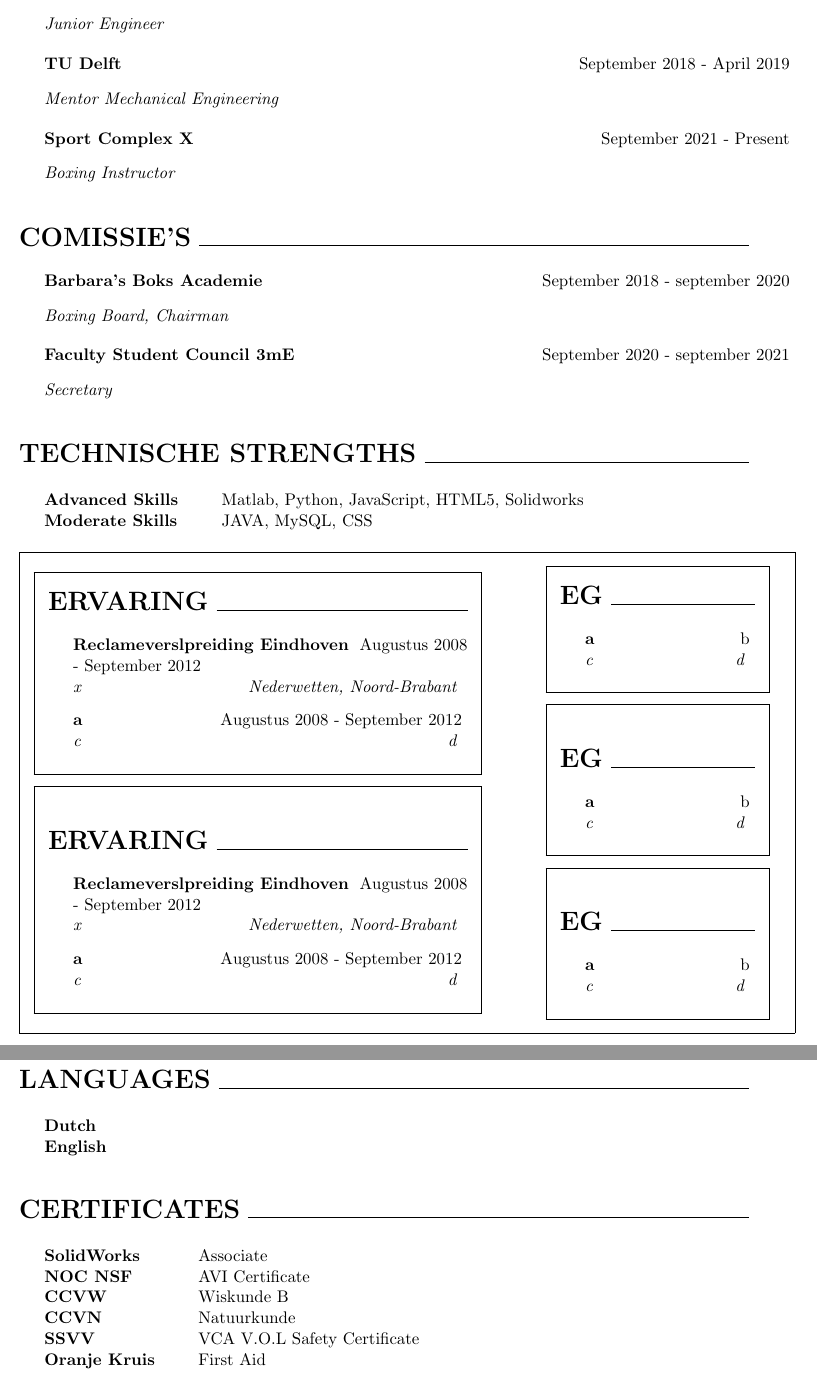
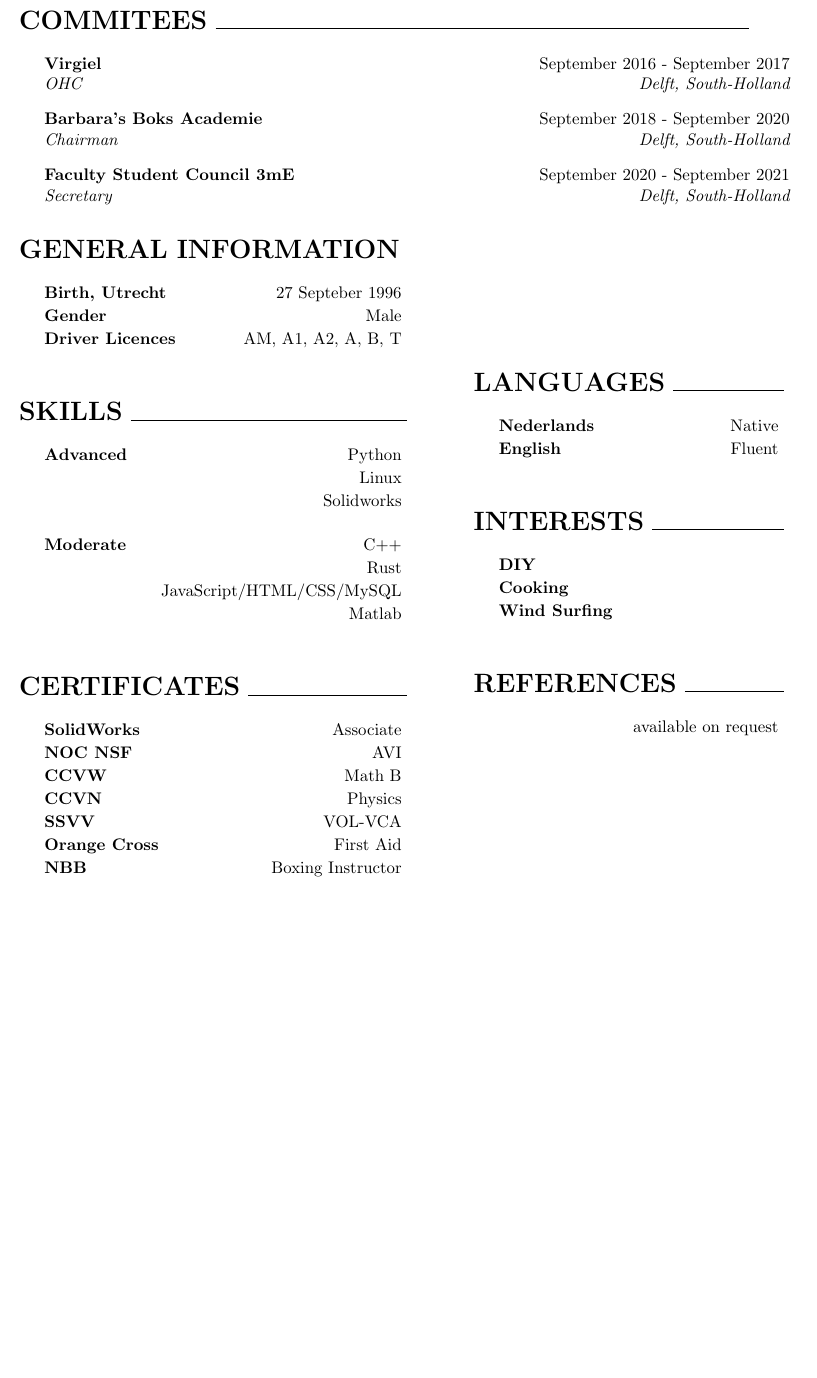
Before and after one commit to GijsGroote/Resume, a LaTeX CV (main.tex, which reads resume.cls, resume.tex): two parts of pages 2 and 3 of 3 before the commit and part of page 2 of 2 after it, the two joined at a grey line, cut at the place of the change, the shorter picture padded with empty space. Compiled offline with pdfLaTeX.

Commit message:
put personal info in resume

```diff
--- a/main.tex
+++ b/main.tex
@@ -8,7 +8,7 @@
 \usepackage{fontawesome5}
 \usepackage[hidelinks]{hyperref}
 \usepackage{hyperref}
-\hypersetup{
+\hypersetup{%
     colorlinks=true,
     linkcolor=blue,
     filecolor=magenta,
--- a/resume.cls
+++ b/resume.cls
@@ -109,7 +88,7 @@
 %----------------------------------------------------------------------------------------
 \newcommand{\xfilll}[2][1ex]{
 \dimen0=#2\advance\dimen0 by #1
-\leaders\hrule height \dimen0 depth -#1\hfill}
+\leaders\hrule height \dimen0 depth +#1\hfill}
 
 % Adjusting the margins
 \enlargethispage{2\baselineskip} % you can adjust the number based on your content's fit in the page
@@ -151,7 +124,6 @@
 \newenvironment{cSection}[5]{ \sectionskip
   \centering
   \begin{minipage}{#1}
-  \begin{framed}
 
   \begin{minipage}{#2}
   {#4}
@@ -162,12 +134,10 @@
   \end{minipage}
 }
 {
-  \end{framed}
   \end{minipage}
 }
 
 \newenvironment{cSubsection}[1]{ % 5 input arguments - environment width, company name, year(s) employed, job title and location
-\begin{framed}
   \section*{{\LARGE \MakeUppercase{\bf #1}}\xfilll[0pt]{0.5pt}}
 
   \begin{list}{}{ % List for each individual item in the section
@@ -176,7 +146,6 @@
   \item[]
 }{
   \end{list}
-  \end{framed}
 }
 
 
--- a/resume.tex
+++ b/resume.tex
@@ -63,13 +108,29 @@ MSc System and Control \hfill   {\em September 2019 - \babel{Juni}{June} 2023}\\
+  \begin{experienceItem}
+    {Flinders}{\babel{Mei}{May} 2015 - \babel{Augustus}{August} 2015}{\babel{Kok}{Cook}}{Groningen, Groningen}
   \end{experienceItem}
+
   %------------------------------------------------
+  \begin{experienceItem}
+    {IKEA}{\babel{Juni}{June} 2017 - \babel{Augustus}{August} 2017}{\babel{Logistiek Medewerker}{Logistics Employee}}{Delft, \babel{Zuid}{South}-Holland}
+  \end{experienceItem}
 
-\begin{experienceItem}{Flinders}{\babel{Mei}{May} 2015 - \babel{Augustus}{August} 2015}{}{Groningen, Groningen}
-\item \textit{\babel{Kok}{Cook}}
+  %------------------------------------------------
+  \begin{experienceItem}
+    {TU Delft, 3mE}{September 2018 - April 2020}{Student Mentor}{Delft, \babel{Zuid}{South}-Holland}
   \end{experienceItem}
+
   %------------------------------------------------
+  \begin{experienceItem}
+    {ROCSYS}{May 2019 - August 2019}{\babel{Junior Ingenieur}{Junior Engineer}}{Delft, \babel{Zuid}{South}-Holland}
+  \end{experienceItem}
 
-\begin{experienceItem}{IKEA}{\babel{Juni}{June} 2017 - \babel{Augustus}{August} 2017}{}{Delft, \babel{South}{Zuid}-Holland}
-\item \textit{\babel{Logistiek Medewerker}{logistics employee}}
+  %------------------------------------------------
+  \begin{experienceItem}
+    {TU Delft, IWS}{September 2017 - Present}{\babel{Student Assistent}{Teaching Assistent}}{Delft, \babel{Zuid}{South}-Holland}
   \end{experienceItem}
+
   %------------------------------------------------
+  \begin{experienceItem}
+    {Sport Complex X}{September 2021 - Present}{\babel{Boksleraar}{Boxing Instructor}}{Delft, \babel{Zuid}{South}-Holland}
+  \end{experienceItem}
 
@@ -91,107 +137,88 @@ MSc System and Control \hfill   {\em September 2019 - \babel{Juni}{June} 2023}\\
-\begin{experienceItem}{ROCSYS}{May 2019 - August 2019}{}{Delft, \babel{Zuid}{South}-Holland}
-\item \textit{Junior Engineer}
-\end{experienceItem}
-%------------------------------------------------
-
-\begin{experienceItem}{TU Delft}{September 2018 - April 2019}{}{Delft, \babel{Zuid}{South}-Holland}
-\item \textit{Mentor Mechanical Engineering}
-\end{experienceItem}
-%------------------------------------------------
-
-
-\begin{experienceItem}{Sport Complex X}{September 2021 - Present}{}{Delft, \babel{Zuid}{South}-Holland}
-\item \textit{Boxing Instructor}
-\end{experienceItem}
-%------------------------------------------------
 \end{rSection}
 
 
 \begin{rSection}{\babel{Comissie's}{Commitees}}
+  %------------------------------------------------
+  \begin{experienceItem}{Virgiel}{September 2016 - September 2017}{OHC}{Delft, \babel{Zuid}{South}-Holland}
+  \end{experienceItem}
 
-\begin{experienceItem}{Barbara's Boks Academie}{September 2018 - september 2020}{}{Delft, \babel{Zuid}{South}-Holland}
-\item \textit{Boxing Board, Chairman}
+  %------------------------------------------------
+  \begin{experienceItem}{Barbara's Boks Academie}{September 2018 - September 2020}{\babel{Voorzitter}{Chairman}}{Delft, \babel{Zuid}{South}-Holland}
   \end{experienceItem}
+
   %------------------------------------------------
+  \begin{experienceItem}
+    {Faculty Student Council 3mE}{September 2020 - September 2021}{\babel{Secretaris}{Secretary}}{Delft, \babel{Zuid}{South}-Holland}
+  \end{experienceItem}
 
-\begin{experienceItem}{Faculty Student Council 3mE}{September 2020 - september 2021}{}{Delft, \babel{Zuid}{South}-Holland}
-\item \textit{Secretary}
-\end{experienceItem}
-%------------------------------------------------
-\end{rSection}
-
-%----------------------------------------------------------------------------------------
-%	TECHNICAL STRENGTHS SECTION
-%----------------------------------------------------------------------------------------
-
-\begin{rSection}{Technische Strengths}
-\begin{tabular}{ @{} >{\bfseries}l @{\hspace{6ex}} l }
-Advanced Skills & Matlab, Python, JavaScript, HTML5, Solidworks\\
-Moderate Skills & JAVA, MySQL, CSS
-\end{tabular}
 \end{rSection}
 
 
-\begin{cSection}{\textwidth}{0.6\textwidth}{0.3\textwidth}
-{
+%----------------------------------------------------------------------------------------
+%	TWO COLUMNS BABY!
+%----------------------------------------------------------------------------------------
+\begin{cSection}{\textwidth}{0.5\textwidth}{0.4\textwidth}
+{%
+%----------------------------------------------------------------------------------------
+% GENERAL INFO
+%----------------------------------------------------------------------------------------
+\begin{rSection}{\babel{Algemeen}{General Information}}
+  \begin{experienceItem} {\babel{Geboorte}{Birth}, Utrecht}{27 Septeber 1996}{}{} \end{experienceItem}
+  \begin{experienceItem} {\babel{Geslacht}{Gender}}{Male}{}{} \end{experienceItem}
+  \begin{experienceItem} {\babel{Rijbewijzen}{Driver Licences}}{AM, A1, A2, A, B, T}{}{} \end{experienceItem}
+\end{rSection}
 
-\begin{cSubsection}{ervaring}
-    \begin{experienceItem}{Reclameverslpreiding Eindhoven}{\babel{Augustus}{August} 2008 - September 2012}{x}{Nederwetten, Noord-Brabant}
-    \end{experienceItem}
+%%----------------------------------------------------------------------------------------
+%%	SKILLS
+%%----------------------------------------------------------------------------------------
+\begin{cSubsection}{\babel{Vaardigheden}{Skills}}
+  \begin{experienceItem} {\babel{Gevorderd}{Advanced}}{Python}{}{} \end{experienceItem}
+  \begin{experienceItem} {\hphantom{}}{Linux}{}{} \end{experienceItem}
+  \begin{experienceItem} {\hphantom{}}{Solidworks}{}{} \end{experienceItem}
 
-    \begin{experienceItem}{a}{\babel{Augustus}{August} 2008 - September 2012}{c}{d}
-    \end{experienceItem}
+  \begin{experienceItem} {\babel{Gematigd}{Moderate}}{C++}{}{} \end{experienceItem}
+  \begin{experienceItem} {\hphantom{}}{Rust}{}{} \end{experienceItem}
+  \begin{experienceItem} {\hphantom{}}{JavaScript/HTML/CSS/MySQL}{}{} \end{experienceItem}
+  \begin{experienceItem} {\hphantom{}}{Matlab}{}{} \end{experienceItem}
 \end{cSubsection}
-
-\begin{cSubsection}{ervaring}
-    \begin{experienceItem}{Reclameverslpreiding Eindhoven}{\babel{Augustus}{August} 2008 - September 2012}{x}{Nederwetten, Noord-Brabant}
-    \end{experienceItem}
-
-    \begin{experienceItem}{a}{\babel{Augustus}{August} 2008 - September 2012}{c}{d}
-    \end{experienceItem}
-\end{cSubsection}
-}
-{
-
-\begin{cSubsection}{eg}
-\begin{experienceItem}{a}{b}{c}{d}
-\end{experienceItem}
-\end{cSubsection}
-
-\begin{cSubsection}{eg}
-\begin{experienceItem}{a}{b}{c}{d}
-\end{experienceItem}
-\end{cSubsection}
-
-\begin{cSubsection}{eg}
-\begin{experienceItem}{a}{b}{c}{d}
-\end{experienceItem}
-\end{cSubsection}
-}
-\end{cSection}
-%----------------------------------------------------------------------------------------
-%	LANGUAGES
-%----------------------------------------------------------------------------------------
-
-\begin{rSection}{Languages}
-\begin{tabular}{ @{} >{\bfseries}l @{\hspace{11ex}} l }
-{\bf Dutch}\\
-{\bf English}\\
-\end{tabular}
-\end{rSection}
 
 %----------------------------------------------------------------------------------------
 %	CERTIFICATE
 %----------------------------------------------------------------------------------------
+\begin{cSubsection}{\babel{Certificaten}{Certificates}}
+    \begin{experienceItem} {SolidWorks}{Associate}{}{} \end{experienceItem}
+    \begin{experienceItem} {NOC NSF}{AVI}{}{} \end{experienceItem}
+    \begin{experienceItem} {CCVW}{\babel{Wiskunde B}{Math B}}{}{} \end{experienceItem}
+    \begin{experienceItem} {CCVN}{\babel{Natuurkunde}{Physics}}{}{} \end{experienceItem}
+    \begin{experienceItem} {SSVV}{VOL-VCA}{}{} \end{experienceItem}
+    \begin{experienceItem} {\babel{Oranje Kruis}{Orange Cross}}{\babel{EHBO}{}First Aid}{}{} \end{experienceItem}
+    \begin{experienceItem} {NBB}{\babel{Boksfitinstructeur}{Boxing Instructor}}{}{} \end{experienceItem}
+\end{cSubsection}
+}
+{%
+%----------------------------------------------------------------------------------------
+%	LANGUAGES
+%----------------------------------------------------------------------------------------
+\begin{cSubsection}{\babel{Talen}{languages}}
+  \begin{experienceItem} {\babel{Dutch}{Nederlands}}{\babel{geboortetaal}{Native}}{}{} \end{experienceItem}
+  \begin{experienceItem} {\babel{Engels}{English}}{\babel{vloeiend}{Fluent}}{}{} \end{experienceItem}
+\end{cSubsection}
 
-\begin{rSection}{Certificates}
-\begin{tabular}{ @{} >{\bfseries}l @{\hspace{6ex}} l }
-SolidWorks & Associate\\
-NOC NSF & AVI Certificate\\
-CCVW & Wiskunde B\\
-CCVN & Natuurkunde\\
-SSVV & VCA V.O.L Safety Certificate\\
-Oranje Kruis & First Aid
+%----------------------------------------------------------------------------------------
+%	HOBBIES
+%----------------------------------------------------------------------------------------
+\begin{cSubsection}{\babel{Interesses}{Interests}}
+  \begin{experienceItem}{\babel{Klussen}{DIY}}{}{}{} \end{experienceItem}
+  \begin{experienceItem}{\babel{Koken}{Cooking}}{}{}{} \end{experienceItem}
+  \begin{experienceItem}{\babel{Windsurfen}{Wind Surfing}}{}{}{} \end{experienceItem}
+\end{cSubsection}
 
-\end{tabular}
+%----------------------------------------------------------------------------------------
+% REFERENCES
+%----------------------------------------------------------------------------------------
+\begin{cSubsection}{\babel{Referenties}{References}}
+    \begin{experienceItem} {}{\babel{beschikbaar op aanvraag}{available on request}}{}{} \end{experienceItem}
+\end{cSubsection}
 
-\end{rSection}
+}
+\end{cSection}
```
Also changed, not shown: test_mSection.tex (deleted, +0 -37 lines), main.pdf (added), main.tex (14 more changed lines), resume.cls (43 more changed lines), resume.tex (140 more changed lines), 6 other files. Lines whose indentation alone changed are shown as unchanged.
